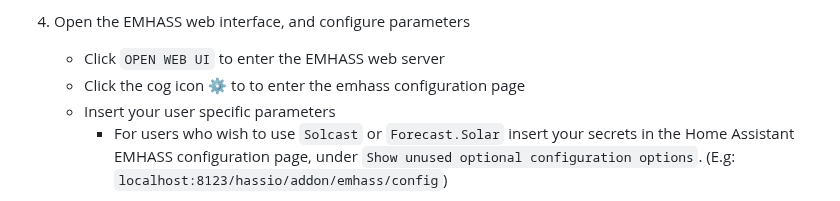
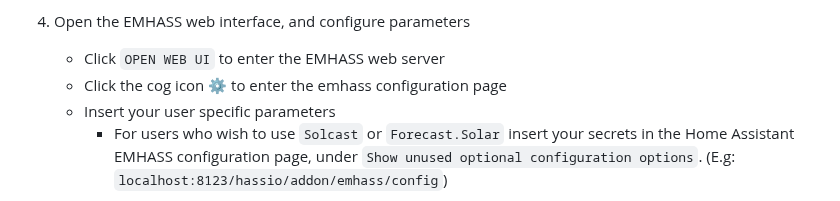
Before and after one commit to davidusb-geek/emhass-add-on, a Markdown page: README.md, the part around the change. GitHub-like rendering.

Commit message:
Update README.md
Co-authored-by: sourcery-ai[bot] <58596630+sourcery-ai[bot]@users.noreply.github.com>

```diff
--- a/README.md
+++ b/README.md
@@ -70,7 +70,7 @@ Click on `install`, the installation may take some time depending on your hardwa
 
 5) Open the EMHASS web interface, and configure parameters
     - Click `OPEN WEB UI` to enter the EMHASS web server
-    - Click the cog icon ⚙️  to to enter the emhass configuration page
+    - Click the cog icon ⚙️  to enter the emhass configuration page
     - Insert your user specific parameters
       - For users who wish to use `Solcast` or `Forecast.Solar` insert your secrets in the Home Assistant EMHASS configuration page, under `Show unused optional configuration options`. (E.g: `localhost:8123/hassio/addon/emhass/config`)
 
```
